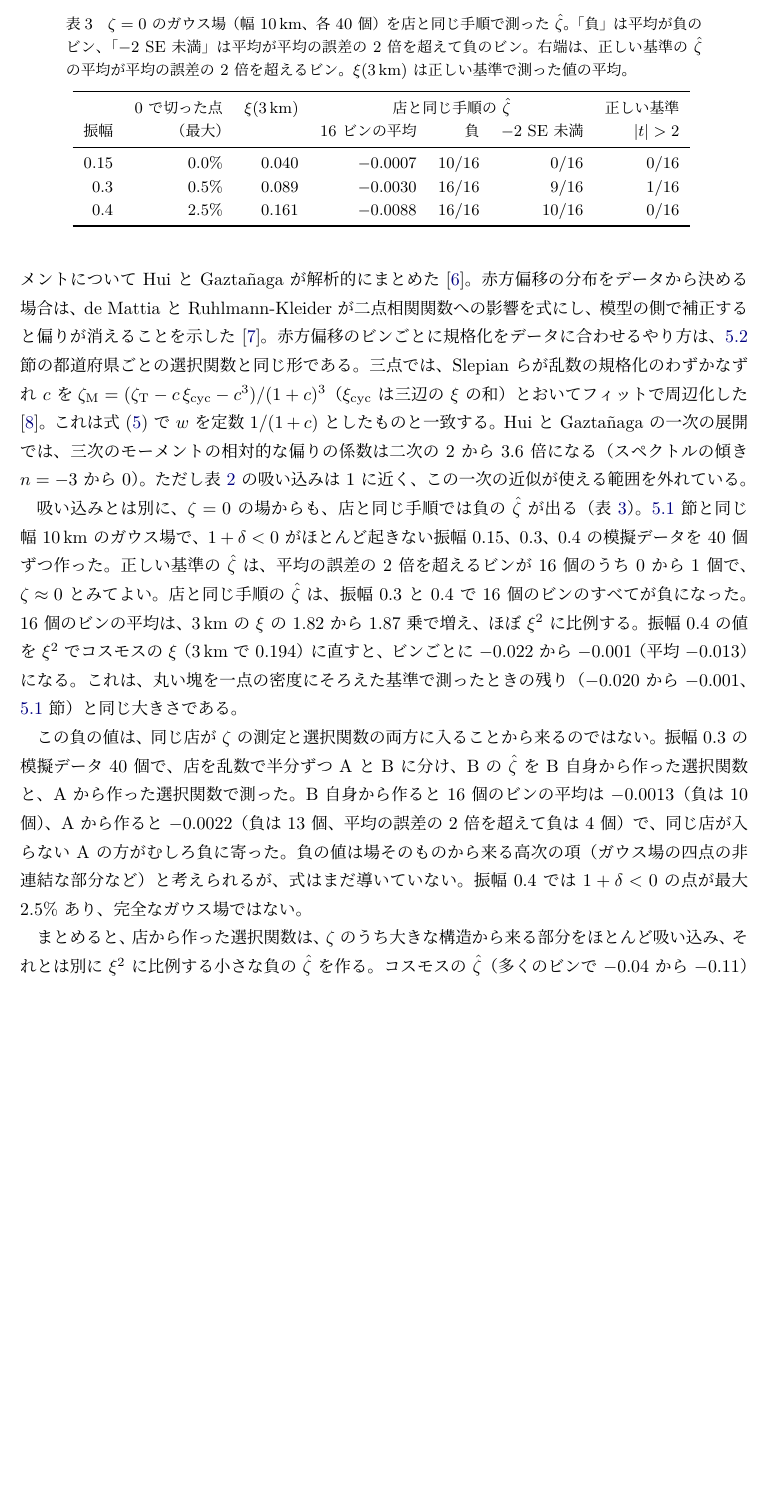
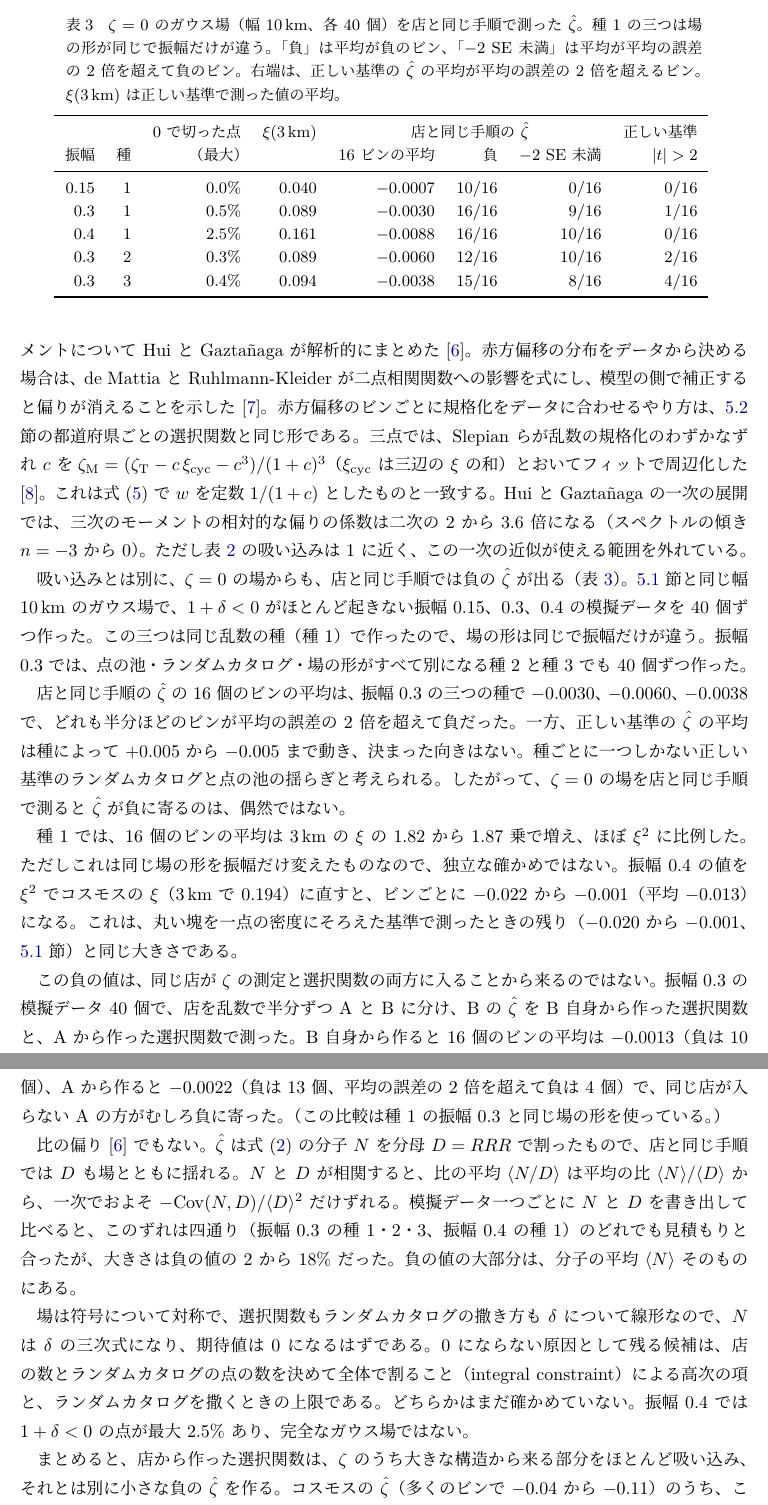
Before and after one commit to inuverse44/retail-cosmology, a LaTeX document (notes/retail-cosmology-beyond.tex, which reads docs/tables/zeta_gauss_offset.tex): part of page 15 of 17 before the commit and two parts of pages 15 and 16 of 18 after it, the two joined at a grey line, cut so that both start at the same text, the shorter picture padded with empty space. The pictures show the PDF file notes/retail-cosmology-beyond.pdf that the author committed with the source.

Commit message:
Qualify the negative zeta of Gaussian fields in the note (#94)
The amplitude scan and the split test all used seed 1, so they share the
same 40 field shapes and the "grows as xi^2" was not an independent
check. Two more seeds at amplitude 0.3 reproduce the negative mean
(-0.0030, -0.0060, -0.0038), while the true-baseline mean moves between
+0.005 and -0.005 with no fixed sign. The ratio bias explains only
2-18% of it; most is in the mean of the numerator.

The table now lists the seed, zeta_absorption_tables also runs the
ratio split, and the note, abstract and conclusion say what is and is
not established. The remaining candidates (normalization by the total
counts, the cap when drawing randoms) go to the open items.

Refs #94

Co-Authored-By: Claude Opus 5.5 <noreply@anthropic.com>
Claude-Session: https://claude.ai/code/session_019KkcGM2uuUe44r6zMm8oc8

```diff
--- a/docs/tables/zeta_gauss_offset.tex
+++ b/docs/tables/zeta_gauss_offset.tex
@@ -1,11 +1,13 @@
 % cargo run --release --bin zeta_absorption_tables が書いた表
-\begin{tabular}{rrrrrrr}
+\begin{tabular}{rrrrrrrr}
 \toprule
-& 0 で切った点 & $\xi(3\,\mathrm{km})$ & \multicolumn{3}{c}{店と同じ手順の $\hat\zeta$} & 正しい基準 \\
-振幅 & （最大） & & 16 ビンの平均 & 負 & $-2$ SE 未満 & $|t| > 2$ \\
+& & 0 で切った点 & $\xi(3\,\mathrm{km})$ & \multicolumn{3}{c}{店と同じ手順の $\hat\zeta$} & 正しい基準 \\
+振幅 & 種 & （最大） & & 16 ビンの平均 & 負 & $-2$ SE 未満 & $|t| > 2$ \\
 \midrule
-$0.15$ & $0.0\%$ & $0.040$ & $-0.0007$ & 10/16 & 0/16 & 0/16 \\
-$0.3$ & $0.5\%$ & $0.089$ & $-0.0030$ & 16/16 & 9/16 & 1/16 \\
-$0.4$ & $2.5\%$ & $0.161$ & $-0.0088$ & 16/16 & 10/16 & 0/16 \\
+$0.15$ & 1 & $0.0\%$ & $0.040$ & $-0.0007$ & 10/16 & 0/16 & 0/16 \\
+$0.3$ & 1 & $0.5\%$ & $0.089$ & $-0.0030$ & 16/16 & 9/16 & 1/16 \\
+$0.4$ & 1 & $2.5\%$ & $0.161$ & $-0.0088$ & 16/16 & 10/16 & 0/16 \\
+$0.3$ & 2 & $0.3\%$ & $0.089$ & $-0.0060$ & 12/16 & 10/16 & 2/16 \\
+$0.3$ & 3 & $0.4\%$ & $0.094$ & $-0.0038$ & 15/16 & 8/16 & 4/16 \\
 \bottomrule
 \end{tabular}
--- a/notes/retail-cosmology-beyond.tex
+++ b/notes/retail-cosmology-beyond.tex
@@ -498,15 +499,23 @@ Hui と Gaztañaga の一次の展開では、三次のモーメントの相対
 
 吸い込みとは別に、$\zeta = 0$ の場からも、店と同じ手順では負の $\hat\zeta$ が出る（表~\ref{tab:gauss-offset}）。
 \ref{sec:matched-mocks} 節と同じ幅 $10\,\mathrm{km}$ のガウス場で、$1 + \delta < 0$ がほとんど起きない振幅 $0.15$、$0.3$、$0.4$ の模擬データを $40$ 個ずつ作った。
-正しい基準の $\hat\zeta$ は、平均の誤差の 2 倍を超えるビンが 16 個のうち $0$ から $1$ 個で、$\zeta \approx 0$ とみてよい。
-店と同じ手順の $\hat\zeta$ は、振幅 $0.3$ と $0.4$ で 16 個のビンのすべてが負になった。
-16 個のビンの平均は、$3\,\mathrm{km}$ の $\xi$ の $1.82$ から $1.87$ 乗で増え、ほぼ $\xi^2$ に比例する。
+この三つは同じ乱数の種（種 1）で作ったので、場の形は同じで振幅だけが違う。
+振幅 $0.3$ では、点の池・ランダムカタログ・場の形がすべて別になる種 2 と種 3 でも $40$ 個ずつ作った。
+
+店と同じ手順の $\hat\zeta$ の 16 個のビンの平均は、振幅 $0.3$ の三つの種で $-0.0030$、$-0.0060$、$-0.0038$ で、どれも半分ほどのビンが平均の誤差の 2 倍を超えて負だった。
+一方、正しい基準の $\hat\zeta$ の平均は種によって $+0.005$ から $-0.005$ まで動き、決まった向きはない。
+種ごとに一つしかない正しい基準のランダムカタログと点の池の揺らぎと考えられる。
+したがって、$\zeta = 0$ の場を店と同じ手順で測ると $\hat\zeta$ が負に寄るのは、偶然ではない。
+
+種 1 では、16 個のビンの平均は $3\,\mathrm{km}$ の $\xi$ の $1.82$ から $1.87$ 乗で増え、ほぼ $\xi^2$ に比例した。
+ただしこれは同じ場の形を振幅だけ変えたものなので、独立な確かめではない。
 振幅 $0.4$ の値を $\xi^2$ でコスモスの $\xi$（$3\,\mathrm{km}$ で $0.194$）に直すと、ビンごとに $-0.022$ から $-0.001$（平均 $-0.013$）になる。
 これは、丸い塊を一点の密度にそろえた基準で測ったときの残り（$-0.020$ から $-0.001$、\ref{sec:matched-mocks} 節）と同じ大きさである。
 
 \begin{table}[t]
   \centering
   \caption{$\zeta = 0$ のガウス場（幅 $10\,\mathrm{km}$、各 40 個）を店と同じ手順で測った $\hat\zeta$。
+    種 1 の三つは場の形が同じで振幅だけが違う。
     「負」は平均が負のビン、「$-2$ SE 未満」は平均が平均の誤差の 2 倍を超えて負のビン。
     右端は、正しい基準の $\hat\zeta$ の平均が平均の誤差の 2 倍を超えるビン。
     $\xi(3\,\mathrm{km})$ は正しい基準で測った値の平均。}
@@ -518,10 +527,20 @@ Hui と Gaztañaga の一次の展開では、三次のモーメントの相対
 この負の値は、同じ店が $\zeta$ の測定と選択関数の両方に入ることから来るのではない。
 振幅 $0.3$ の模擬データ 40 個で、店を乱数で半分ずつ A と B に分け、B の $\hat\zeta$ を B 自身から作った選択関数と、A から作った選択関数で測った。
 B 自身から作ると 16 個のビンの平均は $-0.0013$（負は 10 個）、A から作ると $-0.0022$（負は 13 個、平均の誤差の 2 倍を超えて負は 4 個）で、同じ店が入らない A の方がむしろ負に寄った。
-負の値は場そのものから来る高次の項（ガウス場の四点の非連結な部分など）と考えられるが、式はまだ導いていない。
+（この比較は種 1 の振幅 $0.3$ と同じ場の形を使っている。）
+
+比の偏り \cite{HuiGaztanaga1999} でもない。
+$\hat\zeta$ は式~\eqref{eq:szapudi-szalay} の分子 $N$ を分母 $D = RRR$ で割ったもので、店と同じ手順では $D$ も場とともに揺れる。
+$N$ と $D$ が相関すると、比の平均 $\langle N/D \rangle$ は平均の比 $\langle N \rangle / \langle D \rangle$ から、一次でおよそ $-\mathrm{Cov}(N, D)/\langle D \rangle^2$ だけずれる。
+模擬データ一つごとに $N$ と $D$ を書き出して比べると、このずれは四通り（振幅 $0.3$ の種 1・2・3、振幅 $0.4$ の種 1）のどれでも見積もりと合ったが、大きさは負の値の $2$ から $18\%$ だった。
+負の値の大部分は、分子の平均 $\langle N \rangle$ そのものにある。
+
+場は符号について対称で、選択関数もランダムカタログの撒き方も $\delta$ について線形なので、$N$ は $\delta$ の三次式になり、期待値は $0$ になるはずである。
+$0$ にならない原因として残る候補は、店の数とランダムカタログの点の数を決めて全体で割ること（integral constraint）による高次の項と、ランダムカタログを撒くときの上限である。
+どちらかはまだ確かめていない。
 振幅 $0.4$ では $1 + \delta < 0$ の点が最大 $2.5\%$ あり、完全なガウス場ではない。
 
-まとめると、店から作った選択関数は、$\zeta$ のうち大きな構造から来る部分をほとんど吸い込み、それとは別に $\xi^2$ に比例する小さな負の $\hat\zeta$ を作る。
+まとめると、店から作った選択関数は、$\zeta$ のうち大きな構造から来る部分をほとんど吸い込み、それとは別に小さな負の $\hat\zeta$ を作る。
 コスモスの $\hat\zeta$（多くのビンで $-0.04$ から $-0.11$）のうち、この負の項で説明できるのは $-0.02$ ほどまでである。
 残りは吸い込みの中に隠れていて、符号は決められない。
 
@@ -548,8 +567,9 @@ B 自身から作ると 16 個のビンの平均は $-0.0013$（負は 10 個）
   \item 店の並びを使わない都道府県ごとの選択関数では、偏りは減らず、二点の結果も大きく変わった。
   \item 店から作った選択関数がどれだけ吸い込むかは、$\zeta$ がどの大きさの構造から来るかで決まる。
     二つの幅の揺らぎの $\zeta$ は $87$ から $100\%$ 吸い込まれるが、丸い塊の $\zeta$ はほとんど吸い込まれない。
-    それとは別に、$\zeta = 0$ のガウス場からも $\xi^2$ に比例する負の $\hat\zeta$ が出る。
-    コスモスの $\xi$ では $-0.02$ ほどまでで、同じ店が二重に入ることによるものではない。
+    それとは別に、$\zeta = 0$ のガウス場からも小さな負の $\hat\zeta$ が出る（三つの乱数の種で再現した）。
+    比の偏りでは $2$ から $18\%$ しか説明できず、大部分は分子の平均にある。
+    $\xi^2$ に比例するとしてコスモスの $\xi$ に直すと $-0.02$ ほどまでで、同じ店が二重に入ることによるものではない。
 \end{enumerate}
 
 次の作業は、三点で何を言えるかを測り方から組み直すことである。
```
Also changed, not shown: notes/retail-cosmology-beyond.pdf, notes/retail-cosmology-beyond.tex (5 more changed lines), 2 other files.
